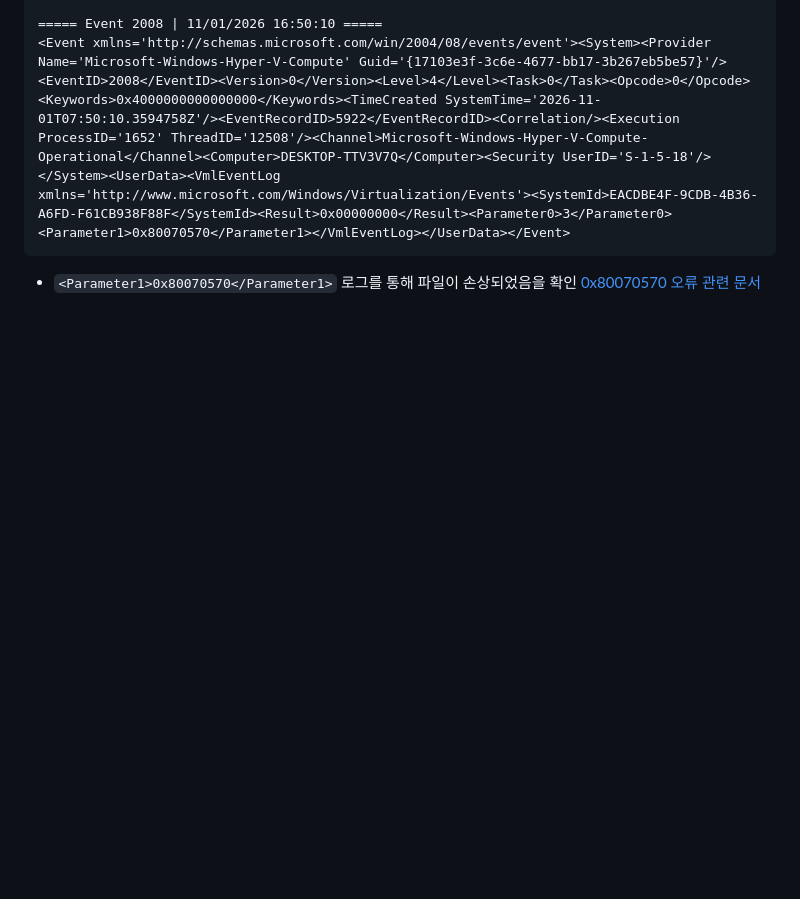
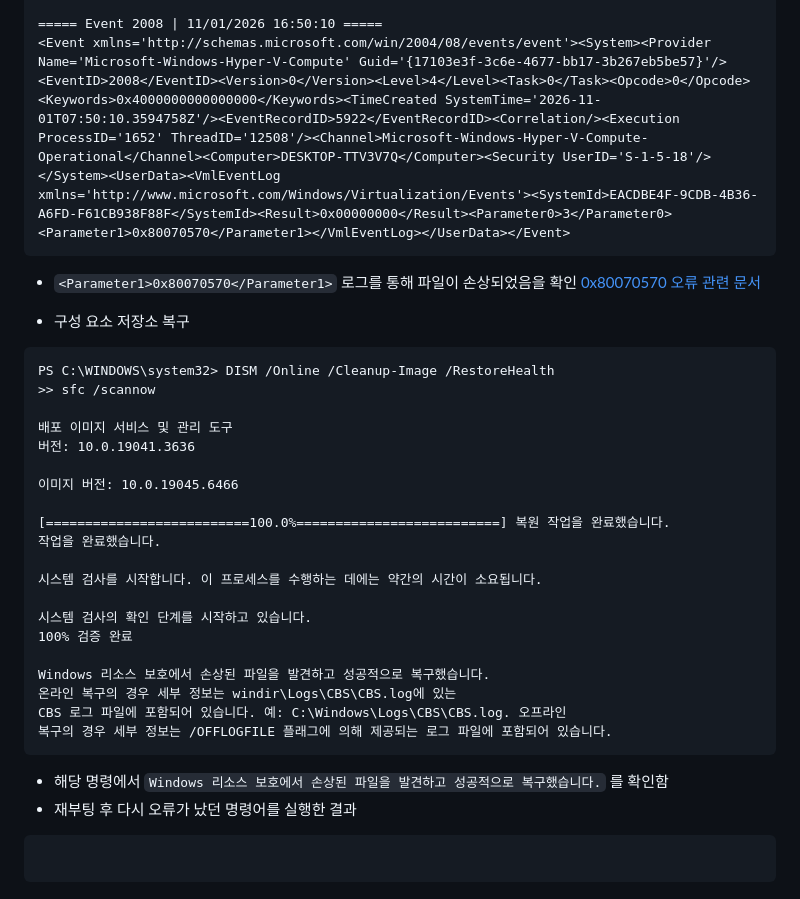
Before and after one commit to Ivex0002/codessey_-, a Markdown page: 트러블슈팅.md, the part around the change. Rendered like a GitHub page; blank space fills up the shorter version.

Commit message:
Update troubleshooting guide for error 0x80070570
Added troubleshooting steps for error 0x80070570, including DISM and SFC commands.

````diff
--- a/트러블슈팅.md
+++ b/트러블슈팅.md
@@ -133,3 +133,31 @@ PS C:\WINDOWS\system32> Get-WinEvent -FilterHashtable @{
 <Event xmlns='http://schemas.microsoft.com/win/2004/08/events/event'><System><Provider Name='Microsoft-Windows-Hyper-V-Compute' Guid='{17103e3f-3c6e-4677-bb17-3b267eb5be57}'/><EventID>2008</EventID><Version>0</Version><Level>4</Level><Task>0</Task><Opcode>0</Opcode><Keywords>0x4000000000000000</Keywords><TimeCreated SystemTime='2026-11-01T07:50:10.3594758Z'/><EventRecordID>5922</EventRecordID><Correlation/><Execution ProcessID='1652' ThreadID='12508'/><Channel>Microsoft-Windows-Hyper-V-Compute-Operational</Channel><Computer>DESKTOP-TTV3V7Q</Computer><Security UserID='S-1-5-18'/></System><UserData><VmlEventLog xmlns='http://www.microsoft.com/Windows/Virtualization/Events'><SystemId>EACDBE4F-9CDB-4B36-A6FD-F61CB938F88F</SystemId><Result>0x00000000</Result><Parameter0>3</Parameter0><Parameter1>0x80070570</Parameter1></VmlEventLog></UserData></Event>
 ```
 - `<Parameter1>0x80070570</Parameter1>` 로그를 통해 파일이 손상되었음을 확인 [0x80070570 오류 관련 문서](https://learn.microsoft.com/ko-kr/troubleshoot/windows-client/installing-updates-features-roles/troubleshoot-windows-update-error-0x80070570)
+
+- 구성 요소 저장소 복구
+```
+PS C:\WINDOWS\system32> DISM /Online /Cleanup-Image /RestoreHealth
+>> sfc /scannow
+
+배포 이미지 서비스 및 관리 도구
+버전: 10.0.19041.3636
+
+이미지 버전: 10.0.19045.6466
+
+[==========================100.0%==========================] 복원 작업을 완료했습니다.
+작업을 완료했습니다.
+
+시스템 검사를 시작합니다. 이 프로세스를 수행하는 데에는 약간의 시간이 소요됩니다.
+
+시스템 검사의 확인 단계를 시작하고 있습니다.
+100% 검증 완료
+
+Windows 리소스 보호에서 손상된 파일을 발견하고 성공적으로 복구했습니다.
+온라인 복구의 경우 세부 정보는 windir\Logs\CBS\CBS.log에 있는
+CBS 로그 파일에 포함되어 있습니다. 예: C:\Windows\Logs\CBS\CBS.log. 오프라인
+복구의 경우 세부 정보는 /OFFLOGFILE 플래그에 의해 제공되는 로그 파일에 포함되어 있습니다.
+```
+- 해당 명령에서 `Windows 리소스 보호에서 손상된 파일을 발견하고 성공적으로 복구했습니다.` 를 확인함
+- 재부팅 후 다시 오류가 났던 명령어를 실행한 결과
+```
+```
````
